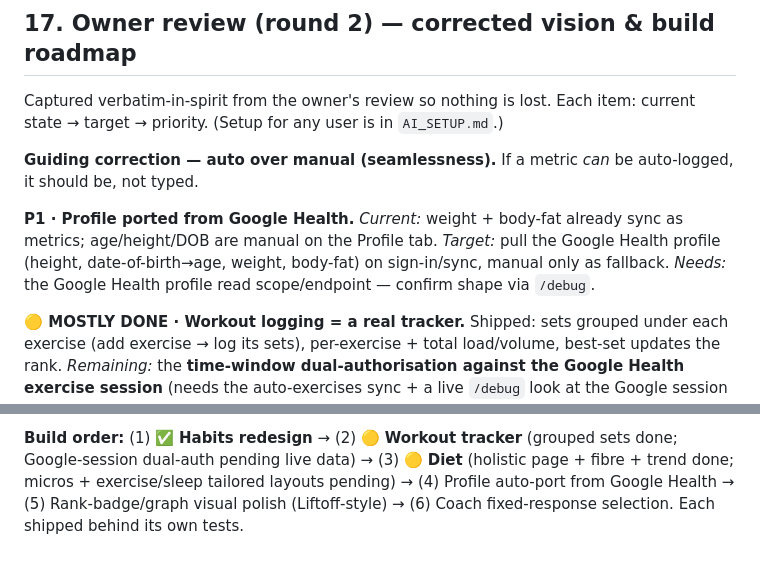
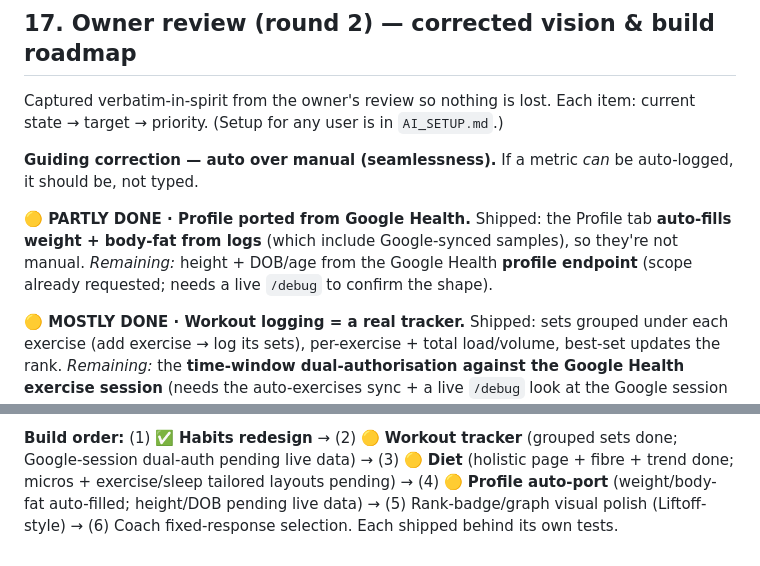
Before and after one commit to erolcem/physical, a Markdown page: ARCHITECTURE.md, 2 parts joined by grey strips. Drawn GitHub-style.

Commit message:
docs: ARCHITECTURE — profile weight/body-fat auto-fill done; roadmap #4 partial
Co-Authored-By: Claude Opus 4.8 <noreply@anthropic.com>

```diff
--- a/ARCHITECTURE.md
+++ b/ARCHITECTURE.md
@@ -485,11 +485,10 @@ current state → target → priority. (Setup for any user is in `AI_SETUP.md`.)
 **Guiding correction — auto over manual (seamlessness).** If a metric *can* be
 auto-logged, it should be, not typed.
 
-**P1 · Profile ported from Google Health.** *Current:* weight + body-fat already
-sync as metrics; age/height/DOB are manual on the Profile tab. *Target:* pull the
-Google Health profile (height, date-of-birth→age, weight, body-fat) on sign-in/sync,
-manual only as fallback. *Needs:* the Google Health profile read scope/endpoint —
-confirm shape via `/debug`.
+**🟡 PARTLY DONE · Profile ported from Google Health.** Shipped: the Profile tab
+**auto-fills weight + body-fat from logs** (which include Google-synced samples), so
+they're not manual. *Remaining:* height + DOB/age from the Google Health **profile
+endpoint** (scope already requested; needs a live `/debug` to confirm the shape).
 
 **🟡 MOSTLY DONE · Workout logging = a real tracker.** Shipped: sets grouped under
 each exercise (add exercise → log its sets), per-exercise + total load/volume,
@@ -523,6 +522,7 @@ daily-readiness drop). Voice = out of scope.
 
 **Build order:** (1) ✅ **Habits redesign** → (2) 🟡 **Workout tracker** (grouped sets
 done; Google-session dual-auth pending live data) → (3) 🟡 **Diet** (holistic page +
-fibre + trend done; micros + exercise/sleep tailored layouts pending) → (4) Profile
-auto-port from Google Health → (5) Rank-badge/graph visual polish (Liftoff-style) →
-(6) Coach fixed-response selection. Each shipped behind its own tests.
+fibre + trend done; micros + exercise/sleep tailored layouts pending) → (4) 🟡
+**Profile auto-port** (weight/body-fat auto-filled; height/DOB pending live data) →
+(5) Rank-badge/graph visual polish (Liftoff-style) → (6) Coach fixed-response
+selection. Each shipped behind its own tests.
```
